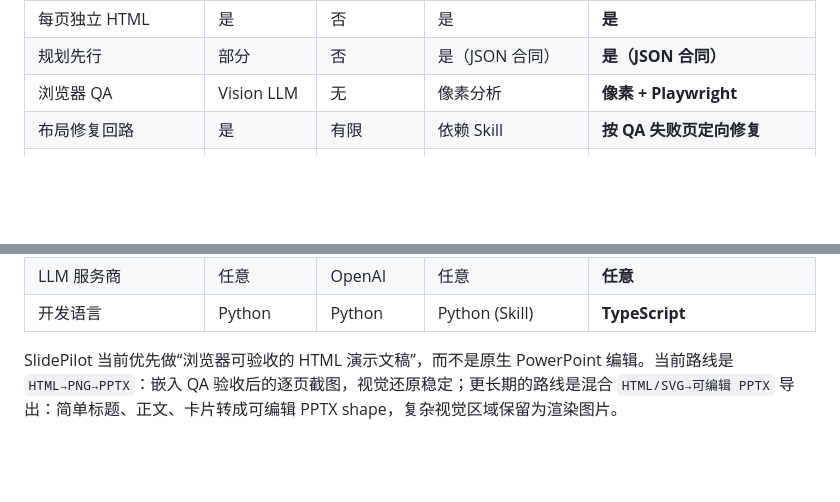
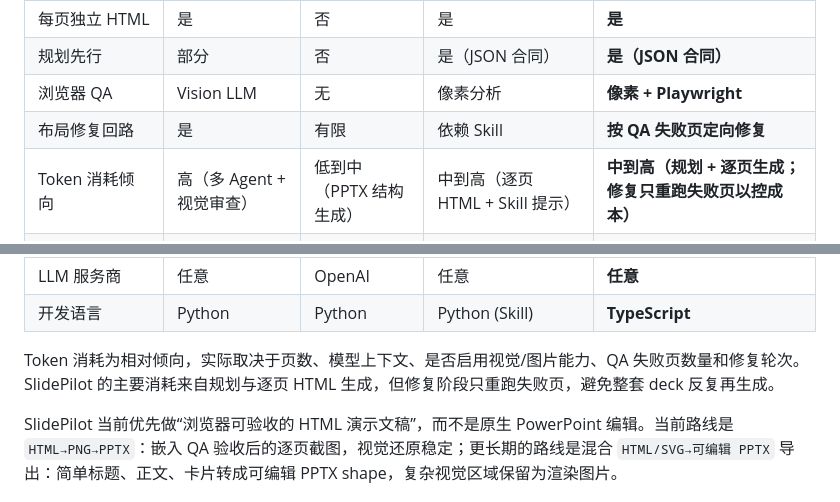
Before and after one commit to ranxi2001/SlidePilot, a Markdown page: README.md, 2 parts joined by grey strips. Rendered like a GitHub page; blank space fills up the shorter version.

```diff
--- a/README.md
+++ b/README.md
@@ -268,6 +268,7 @@ SlidePilot/
 | 规划先行 | 部分 | 否 | 是（JSON 合同） | **是（JSON 合同）** |
 | 浏览器 QA | Vision LLM | 无 | 像素分析 | **像素 + Playwright** |
 | 布局修复回路 | 是 | 有限 | 依赖 Skill | **按 QA 失败页定向修复** |
+| Token 消耗倾向 | 高（多 Agent + 视觉审查） | 低到中（PPTX 结构生成） | 中到高（逐页 HTML + Skill 提示） | **中到高（规划 + 逐页生成；修复只重跑失败页以控成本）** |
 | 实时 Agent 过程 | 有限 | 无 | 无 | **内置 NDJSON 进度流** |
 | Prompt 模板化 | Jinja2 | 无 | Harness + Playbook | **Markdown harness** |
 | Web UI | Gradio | 无 | 无 | **内置** |
@@ -275,6 +276,8 @@ SlidePilot/
 | 测试模式 | 项目自带 | 项目自带 | Skill 自带 | **Harness + API + Mock E2E** |
 | LLM 服务商 | 任意 | OpenAI | 任意 | **任意** |
 | 开发语言 | Python | Python | Python (Skill) | **TypeScript** |
+
+Token 消耗为相对倾向，实际取决于页数、模型上下文、是否启用视觉/图片能力、QA 失败页数量和修复轮次。SlidePilot 的主要消耗来自规划与逐页 HTML 生成，但修复阶段只重跑失败页，避免整套 deck 反复再生成。
 
 SlidePilot 当前优先做“浏览器可验收的 HTML 演示文稿”，而不是原生 PowerPoint 编辑。当前路线是 `HTML→PNG→PPTX`：嵌入 QA 验收后的逐页截图，视觉还原稳定；更长期的路线是混合 `HTML/SVG→可编辑 PPTX` 导出：简单标题、正文、卡片转成可编辑 PPTX shape，复杂视觉区域保留为渲染图片。
 
```
Also changed, not shown: README-EN.md (+3 -0 lines).
